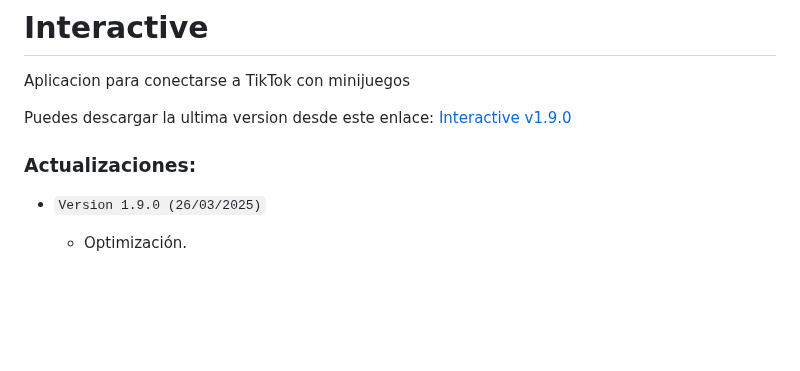
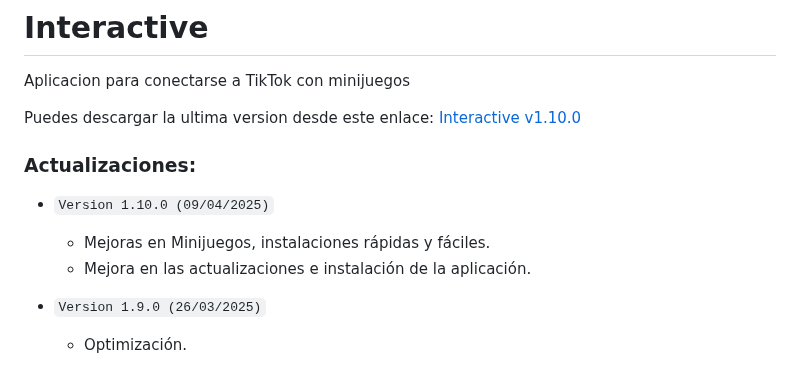
Before and after one commit to Deianblaz/interactive, a Markdown page: README.md, the part around the change. Drawn GitHub-style; blank space fills up the shorter version.

Commit message:
Interactive v1.0.4

```diff
--- a/README.md
+++ b/README.md
@@ -1,9 +1,13 @@
 # Interactive
 Aplicacion para conectarse a TikTok con minijuegos
 
-Puedes descargar la ultima version desde este enlace: [Interactive v1.9.0](https://github.com/Deianblaz/InteractiveApp/releases/download/v1.9.0/interactive-1.9.0-setup.exe)
+Puedes descargar la ultima version desde este enlace: [Interactive v1.10.0](https://github.com/Deianblaz/InteractiveApp/releases/download/v1.10.0/interactive-1.10.0-setup.exe)
 
 ### Actualizaciones:
+- `Version 1.10.0 (09/04/2025)`
+  - Mejoras en Minijuegos, instalaciones rápidas y fáciles.
+  - Mejora en las actualizaciones e instalación de la aplicación.
+
 - `Version 1.9.0 (26/03/2025)`
   - Optimización.
 
```
